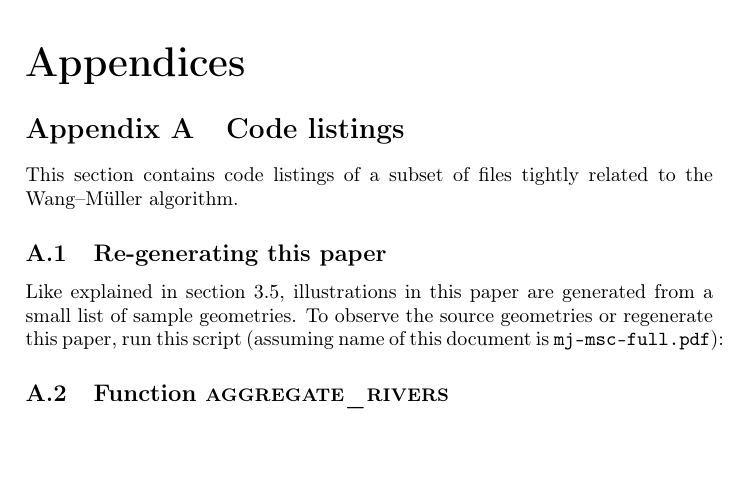
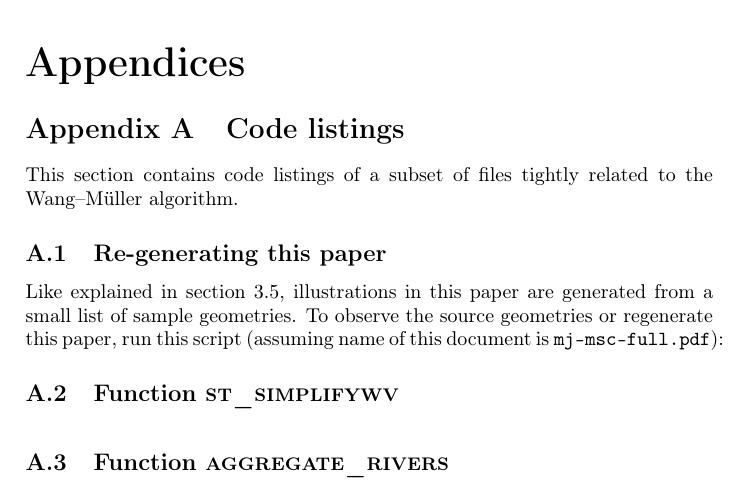
Before and after one commit to motiejus/wm, a LaTeX paper (mj-msc.tex): part of page 23 of 23, cut so that both start at the same text, the shorter picture padded with empty space. Compiled offline with pdfLaTeX; a LaTeX package or settings file that is missing is left out.

Commit message:
bring back some code listings

```diff
--- a/mj-msc.tex
+++ b/mj-msc.tex
@@ -1323,7 +1323,7 @@ Like explained in section~\ref{sec:reproducing-the-paper}, illustrations in
 
 \inputcode{bash}{extract-and-generate}
 
-%\subsection{Function \textsc{st\_simplifywv}}
-%\inputcode{postgresql}{wm.sql}
+\subsection{Function \textsc{st\_simplifywv}}
+\inputcode{postgresql}{wm.sql}
 
 \subsection{Function \textsc{aggregate\_rivers}}
```
Also changed, not shown: mj-msc.tex (2 more changed lines).
